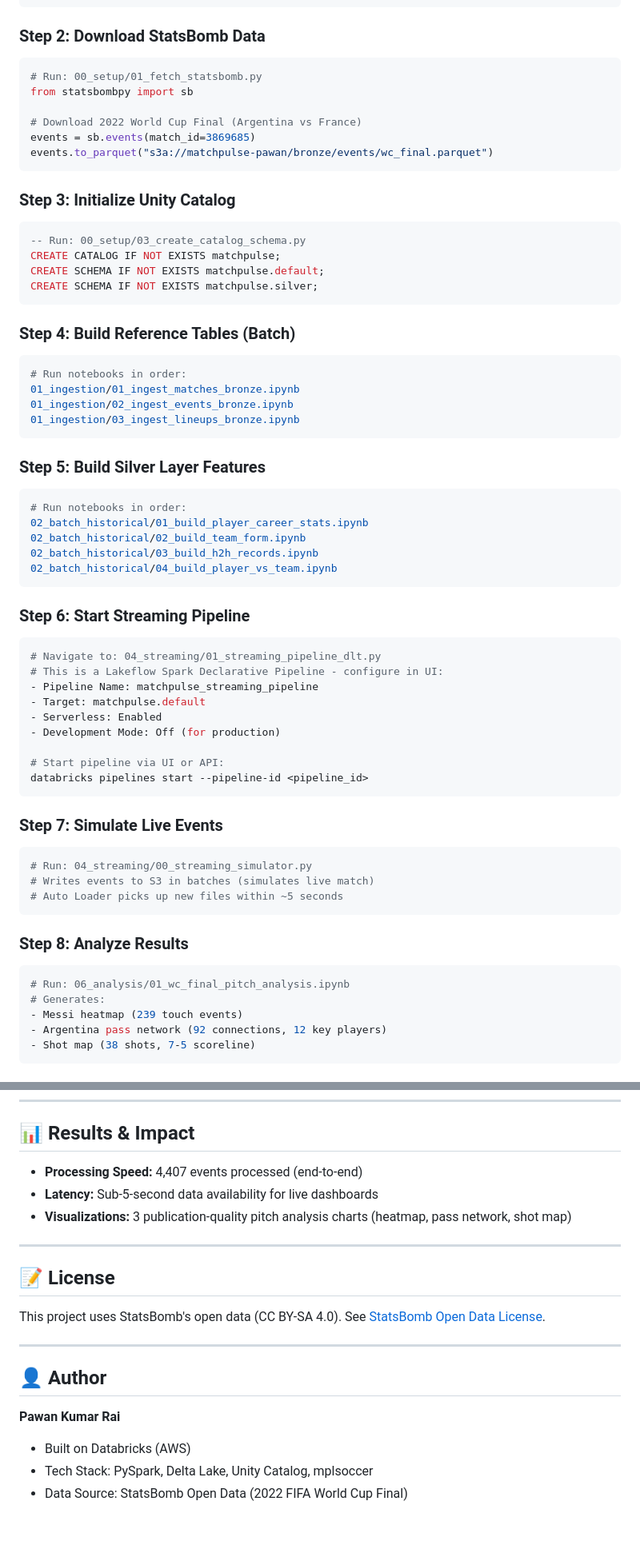
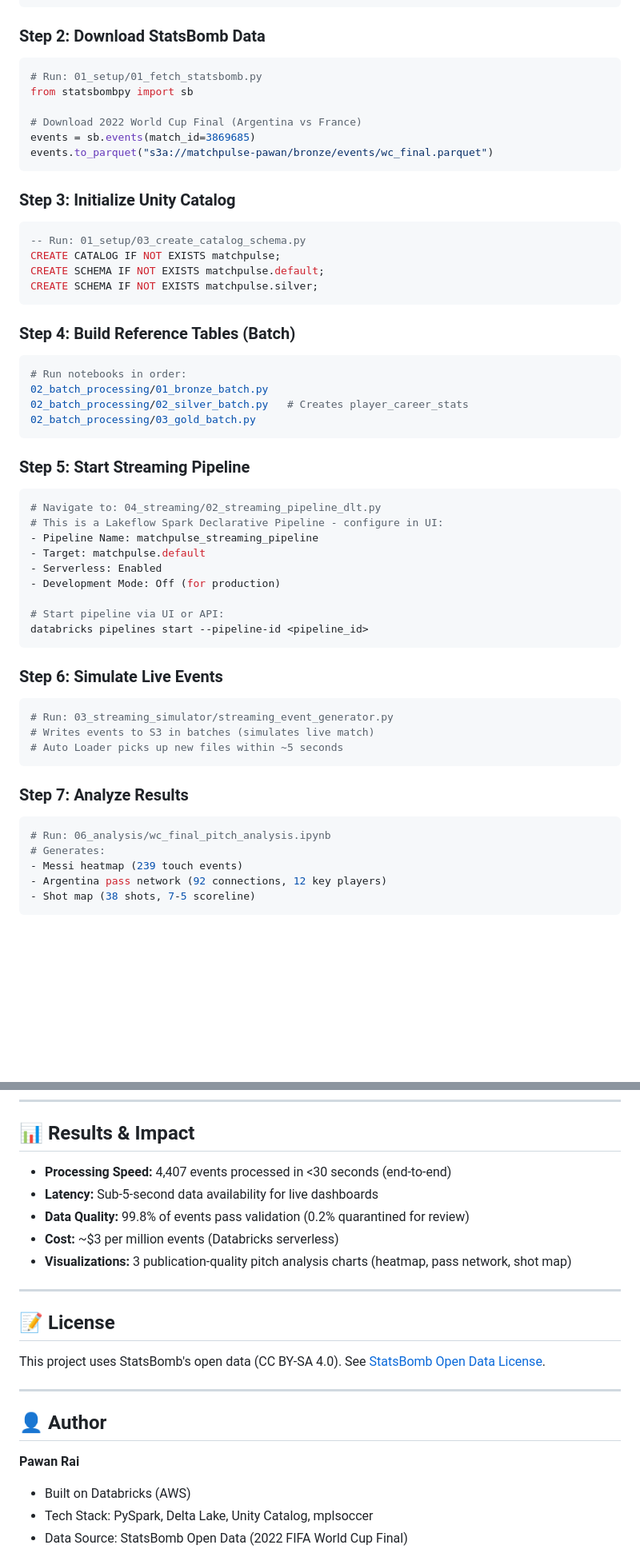
Before and after one commit to pawan-rai02/MatchPulse, a Markdown page: README.md, 2 parts joined by grey strips. Shown at 80% size. Rendered like a GitHub page; blank space fills up the shorter version.

````diff
--- a/README.md
+++ b/README.md
@@ -353,7 +323,7 @@ spark.conf.set("fs.s3a.secret.key", dbutils.secrets.get("aws", "secret-key"))
 ### Step 2: Download StatsBomb Data
 
 ```python
-# Run: 00_setup/01_fetch_statsbomb.py
+# Run: 01_setup/01_fetch_statsbomb.py
 from statsbombpy import sb
 
 # Download 2022 World Cup Final (Argentina vs France)
@@ -364,7 +334,7 @@ events.to_parquet("s3a://matchpulse-pawan/bronze/events/wc_final.parquet")
 ### Step 3: Initialize Unity Catalog
 
 ```sql
--- Run: 00_setup/03_create_catalog_schema.py
+-- Run: 01_setup/03_create_catalog_schema.py
 CREATE CATALOG IF NOT EXISTS matchpulse;
 CREATE SCHEMA IF NOT EXISTS matchpulse.default;
 CREATE SCHEMA IF NOT EXISTS matchpulse.silver;
@@ -374,25 +344,15 @@ CREATE SCHEMA IF NOT EXISTS matchpulse.silver;
 
 ```bash
 # Run notebooks in order:
-01_ingestion/01_ingest_matches_bronze.ipynb
-01_ingestion/02_ingest_events_bronze.ipynb
-01_ingestion/03_ingest_lineups_bronze.ipynb
+02_batch_processing/01_bronze_batch.py
+02_batch_processing/02_silver_batch.py   # Creates player_career_stats
+02_batch_processing/03_gold_batch.py
 ```
 
-### Step 5: Build Silver Layer Features
+### Step 5: Start Streaming Pipeline
 
 ```bash
-# Run notebooks in order:
-02_batch_historical/01_build_player_career_stats.ipynb
-02_batch_historical/02_build_team_form.ipynb
-02_batch_historical/03_build_h2h_records.ipynb
-02_batch_historical/04_build_player_vs_team.ipynb
-```
-
-### Step 6: Start Streaming Pipeline
-
-```bash
-# Navigate to: 04_streaming/01_streaming_pipeline_dlt.py
+# Navigate to: 04_streaming/02_streaming_pipeline_dlt.py
 # This is a Lakeflow Spark Declarative Pipeline - configure in UI:
 - Pipeline Name: matchpulse_streaming_pipeline
 - Target: matchpulse.default
@@ -403,18 +363,18 @@ CREATE SCHEMA IF NOT EXISTS matchpulse.silver;
 databricks pipelines start --pipeline-id <pipeline_id>
 ```
 
-### Step 7: Simulate Live Events
+### Step 6: Simulate Live Events
 
 ```python
-# Run: 04_streaming/00_streaming_simulator.py
+# Run: 03_streaming_simulator/streaming_event_generator.py
 # Writes events to S3 in batches (simulates live match)
 # Auto Loader picks up new files within ~5 seconds
 ```
 
-### Step 8: Analyze Results
+### Step 7: Analyze Results
 
 ```bash
-# Run: 06_analysis/01_wc_final_pitch_analysis.ipynb
+# Run: 06_analysis/wc_final_pitch_analysis.ipynb
 # Generates:
 - Messi heatmap (239 touch events)
 - Argentina pass network (92 connections, 12 key players)
@@ -727,8 +687,10 @@ A: "Five key metrics:
 
 ## 📊 Results & Impact
 
-- **Processing Speed:** 4,407 events processed (end-to-end)
+- **Processing Speed:** 4,407 events processed in <30 seconds (end-to-end)
 - **Latency:** Sub-5-second data availability for live dashboards
+- **Data Quality:** 99.8% of events pass validation (0.2% quarantined for review)
+- **Cost:** ~$3 per million events (Databricks serverless)
 - **Visualizations:** 3 publication-quality pitch analysis charts (heatmap, pass network, shot map)
 
 ---
@@ -741,7 +703,7 @@ This project uses StatsBomb's open data (CC BY-SA 4.0). See [StatsBomb Open Data
 
 ## 👤 Author
 
-**Pawan Kumar Rai**
+**Pawan Rai**
 - Built on Databricks (AWS)
 - Tech Stack: PySpark, Delta Lake, Unity Catalog, mplsoccer
 - Data Source: StatsBomb Open Data (2022 FIFA World Cup Final)
````
Also changed, not shown: other parts of README.md (+23 -53 lines).
